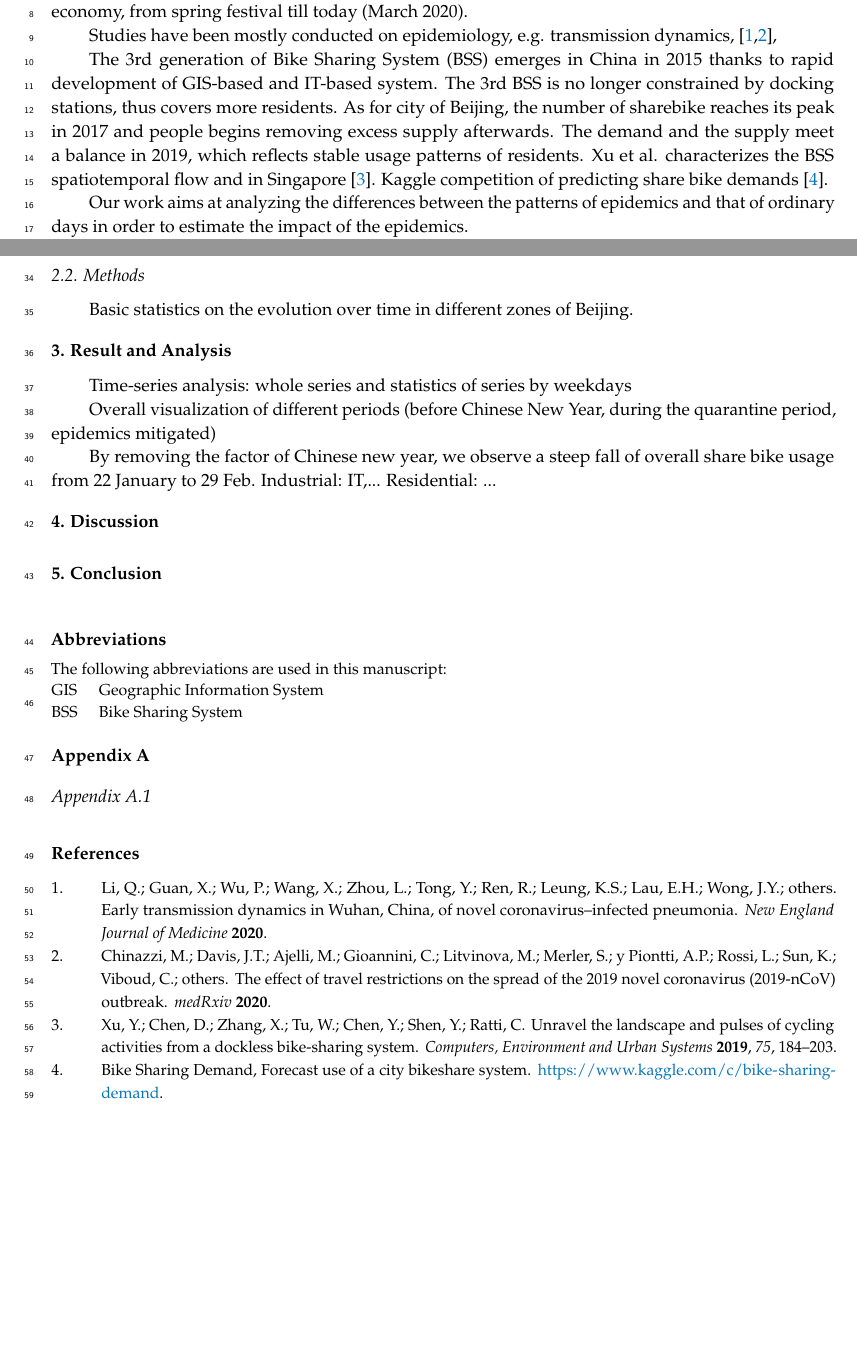
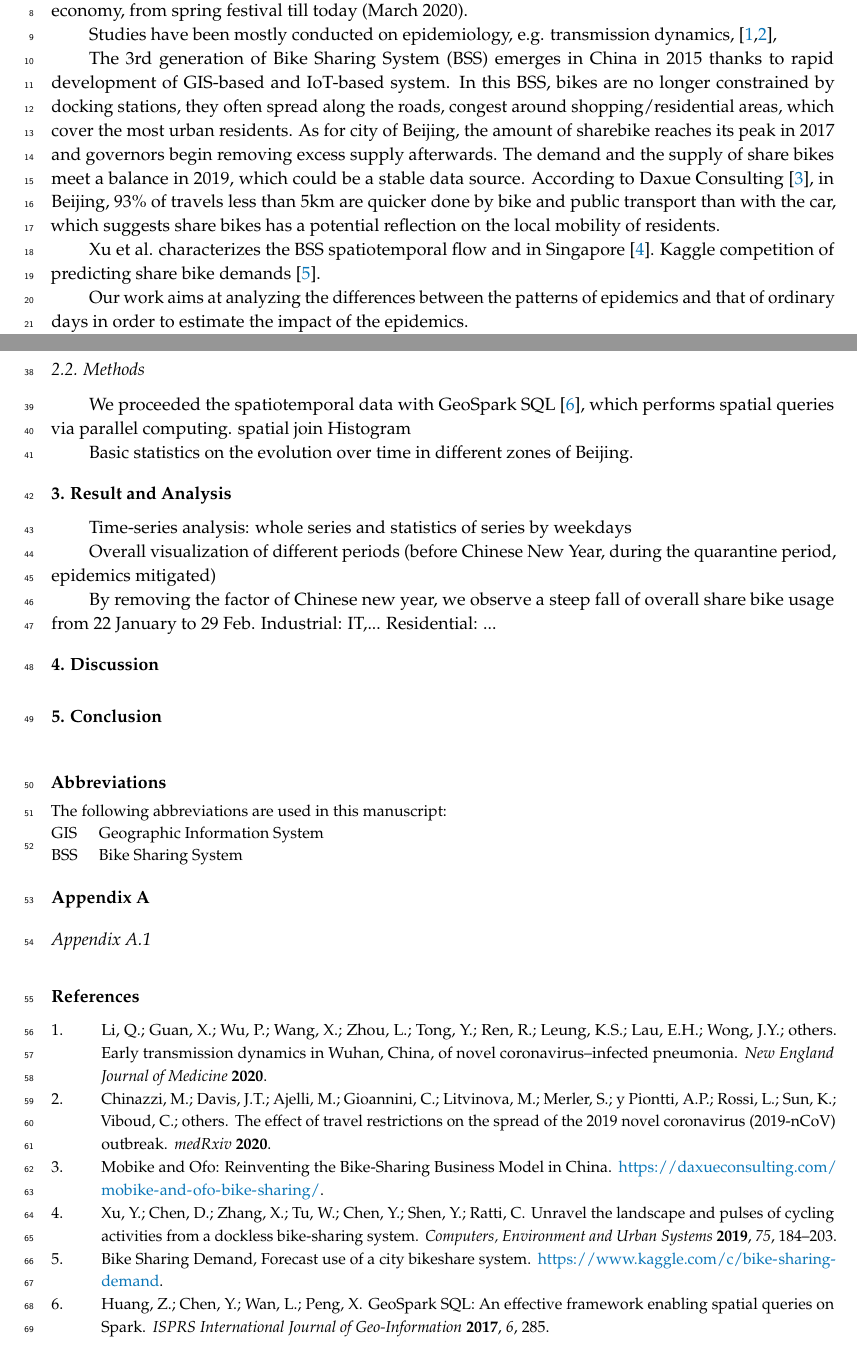
Before and after one commit to gisProject2/IJGI-paper, a LaTeX paper (main.tex): two parts of pages 1 and 2 of 2, joined at a grey line, cut so that both start at the same text, the shorter picture padded with empty space. Compiled offline with pdfLaTeX.

Commit message:
intro --chai

```diff
--- a/main.tex
+++ b/main.tex
@@ -89,10 +89,12 @@ Timeline of the outbreak of coronavirus \cite{li2020early}, huge impact on publi
 
 Studies have been mostly conducted on epidemiology, e.g. transmission dynamics,  \cite{li2020early,chinazzi2020effect},
 
-The 3rd generation of Bike Sharing System (BSS) emerges in China in 2015 thanks to rapid development of GIS-based and IT-based system.
-The 3rd BSS is no longer constrained by docking stations, thus covers more residents.
-As for city of Beijing, the number of sharebike reaches its peak in 2017 and people begins removing excess supply afterwards.
-The demand and the supply meet a balance in 2019, which reflects stable usage patterns of residents.
+The 3rd generation of Bike Sharing System (BSS) emerges in China in 2015 thanks to rapid development of GIS-based and IoT-based system.
+In this BSS, bikes are no longer constrained by docking stations, they often spread along the roads, congest around shopping/residential areas, which cover the most urban residents.
+As for city of Beijing, the amount of sharebike reaches its peak in 2017 and governors begin removing excess supply afterwards.
+The demand and the supply of share bikes meet a balance in 2019, which could be a stable data source.
+According to Daxue Consulting \cite{bssmodel}, in Beijing, 93\% of travels less than 5km are quicker done by bike and public transport than with the car, which suggests share bikes has a potential reflection on the local mobility of residents.
+
 Xu et al. characterizes the BSS spatiotemporal flow and in Singapore \cite{xu2019unravel}.
 Kaggle competition of predicting share bike demands \cite{kaggle}.
 
@@ -118,5 +120,9 @@ From the timeline \cite{li2020early} of the outbreak, we select the following im
 
 \subsection{Methods}
+
+We proceeded the spatiotemporal data with  GeoSpark SQL \cite{huang2017geospark}, which performs spatial queries via parallel computing.
+spatial join
+Histogram
 
 Basic statistics on the evolution over time in different zones of Beijing.
 
```
Also changed, not shown: bib.bib (+4 -0 lines), main.tex (4 more changed lines).
